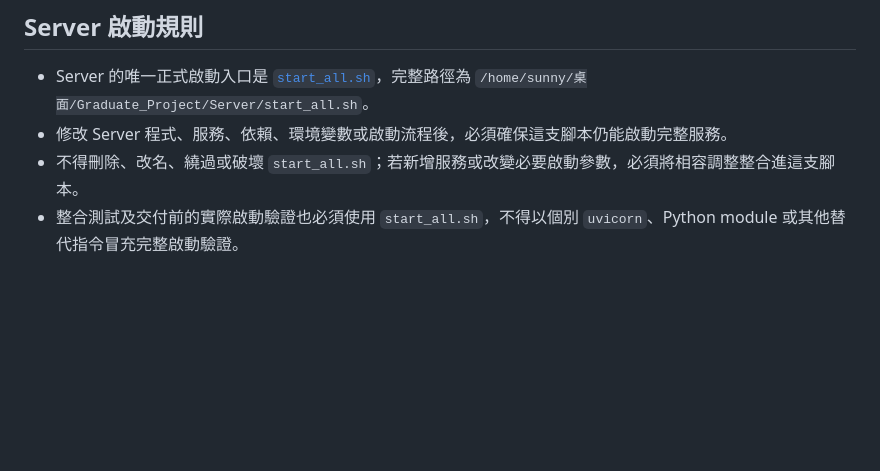
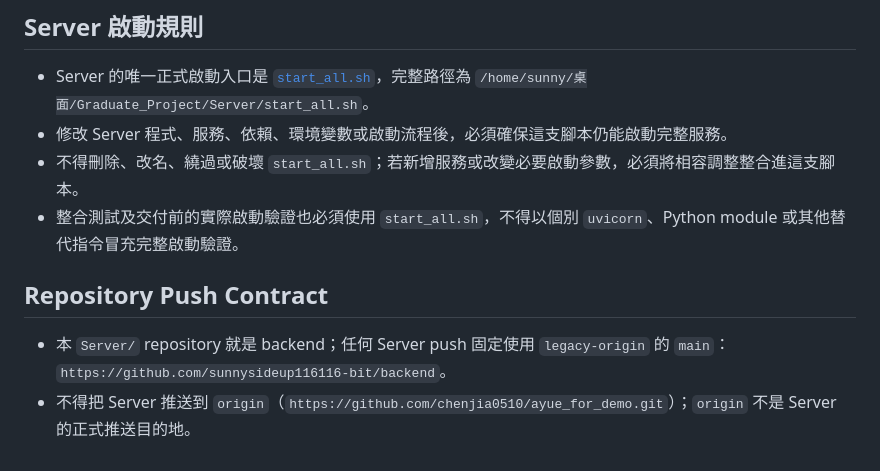
Before and after one commit to sunnysideup116116-bit/backend, a Markdown page: AGENTS.md, the part around the change. Rendered like a GitHub page; blank space fills up the shorter version.

Commit message:
docs: 固定 Server backend 推送目的地

```diff
--- a/AGENTS.md
+++ b/AGENTS.md
@@ -49,3 +49,8 @@ This project is indexed by GitNexus as **ayue_for_demo** (9140 symbols, 22130 re
 - 修改 Server 程式、服務、依賴、環境變數或啟動流程後，必須確保這支腳本仍能啟動完整服務。
 - 不得刪除、改名、繞過或破壞 `start_all.sh`；若新增服務或改變必要啟動參數，必須將相容調整整合進這支腳本。
 - 整合測試及交付前的實際啟動驗證也必須使用 `start_all.sh`，不得以個別 `uvicorn`、Python module 或其他替代指令冒充完整啟動驗證。
+
+## Repository Push Contract
+
+- 本 `Server/` repository 就是 backend；任何 Server push 固定使用 `legacy-origin` 的 `main`：`https://github.com/sunnysideup116116-bit/backend`。
+- 不得把 Server 推送到 `origin`（`https://github.com/chenjia0510/ayue_for_demo.git`）；`origin` 不是 Server 的正式推送目的地。
```
